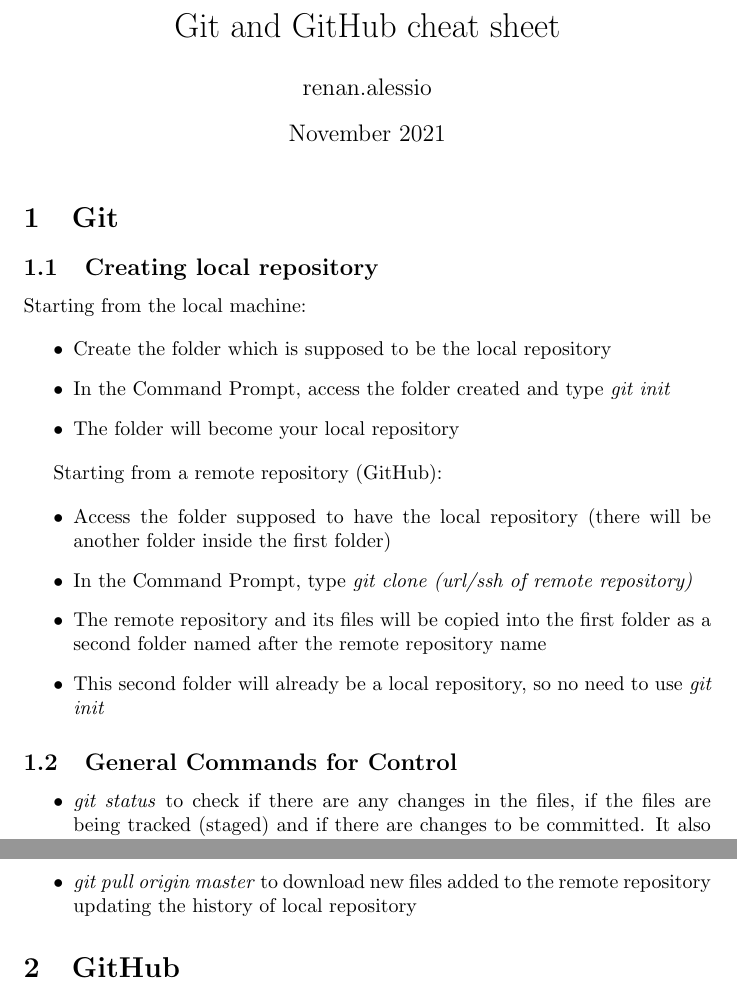
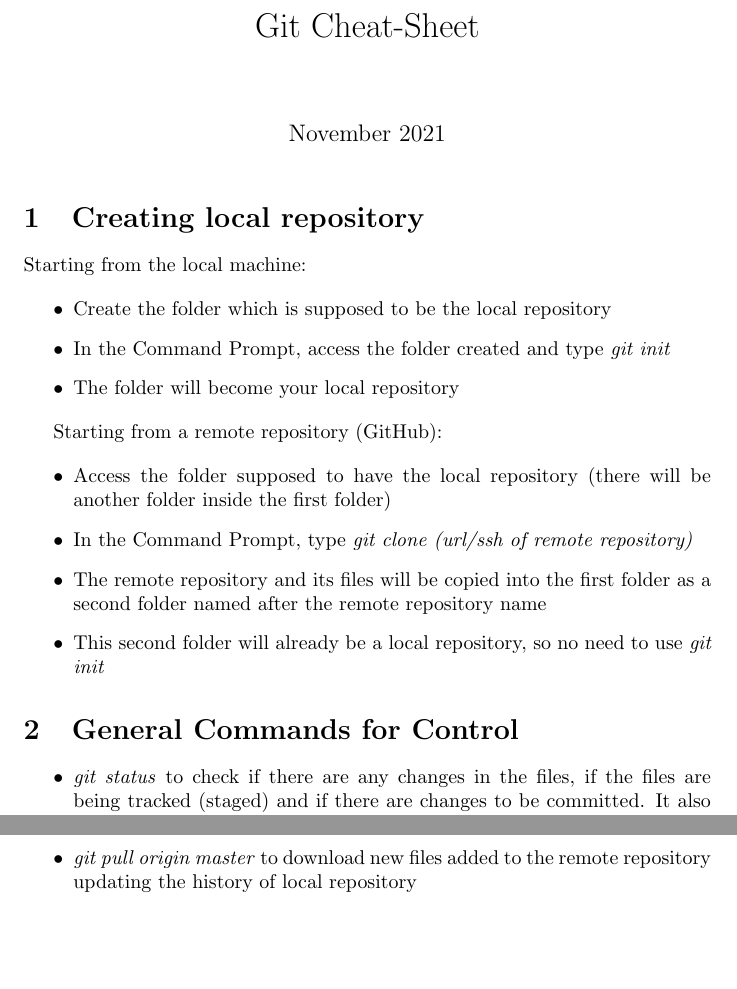
Before and after one commit to RPAlessio/Git-cheat-sheet, a LaTeX document (Cheat_Sheet.tex): two parts of pages 1 and 3 of 3, joined at a grey line, cut at the place of the change, the shorter picture padded with empty space. Compiled offline with pdfLaTeX.

Commit message:
Deleting the subsections

```diff
--- a/Cheat_Sheet.tex
+++ b/Cheat_Sheet.tex
@@ -1,17 +1,16 @@
 \documentclass{article}
 \usepackage[utf8]{inputenc}
 
-\title{Git and GitHub cheat sheet}
-\author{renan.alessio }
+\title{Git Cheat-Sheet}
+
 \date{November 2021}
 
 \begin{document}
 
 \maketitle
 
-\section{Git}
 
-\subsection{Creating local repository}
+\section{Creating local repository}
 
 Starting from the local machine:
 
@@ -30,7 +29,7 @@
     \item This second folder will already be a local repository, so no need to use \textit{git init}
 \end{itemize}
 
-\subsection{General Commands for Control}
+\section{General Commands for Control}
 
 \begin{itemize}
     \item \textit{git status} to check if there are any changes in the files, if the files are being tracked (staged) and if there are changes to be committed. It also provides info on which branch one is working on
@@ -82,7 +81,4 @@
 \end{itemize}
 
 
-\section{GitHub}
-
-
 \end{document}
```
Also changed, not shown: Cheat_Sheet.tex (4 more changed lines).
